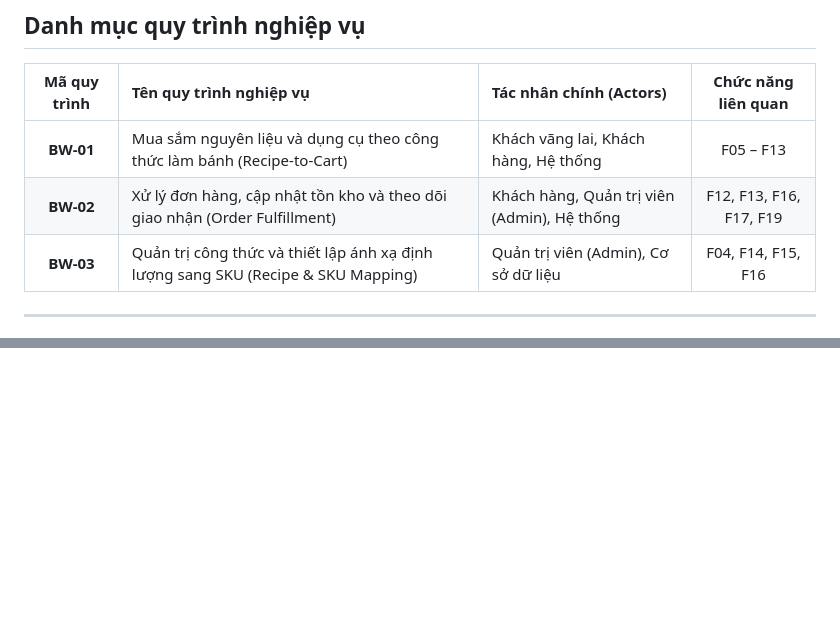
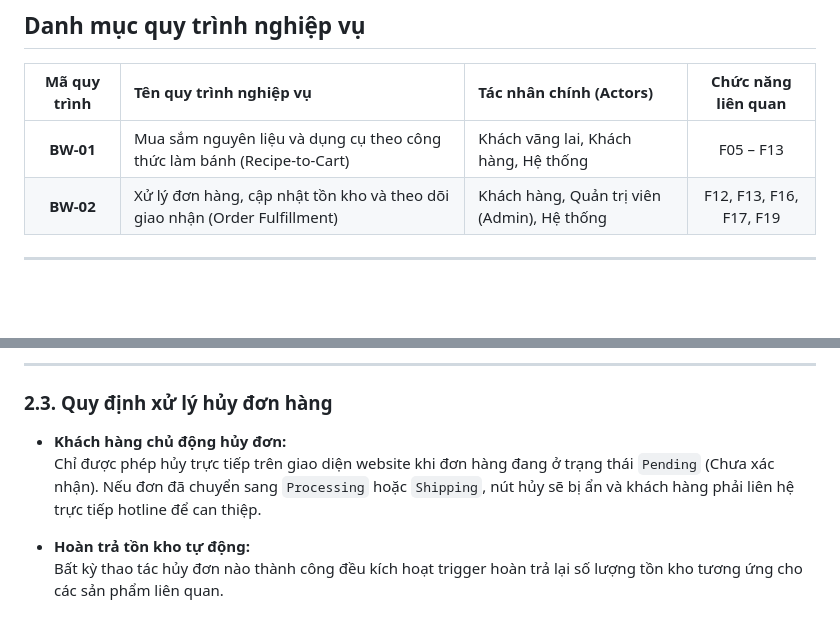
Before and after one commit to baovacai-beep/ecommerce-cosmetics-project-Nhom3, a Markdown page: docs/business-workflow.md, 2 parts joined by grey strips. Drawn GitHub-style; blank space fills up the shorter version.

```diff
--- a/docs/business-workflow.md
+++ b/docs/business-workflow.md
@@ -11,7 +11,7 @@ Dự án tập trung giải quyết bài toán mua sắm nguyên liệu và dụ
 | :---: | :--- | :--- | :---: |
 | **BW-01** | Mua sắm nguyên liệu và dụng cụ theo công thức làm bánh (Recipe-to-Cart) | Khách vãng lai, Khách hàng, Hệ thống | F05 – F13 |
 | **BW-02** | Xử lý đơn hàng, cập nhật tồn kho và theo dõi giao nhận (Order Fulfillment) | Khách hàng, Quản trị viên (Admin), Hệ thống | F12, F13, F16, F17, F19 |
-| **BW-03** | Quản trị công thức và thiết lập ánh xạ định lượng sang SKU (Recipe & SKU Mapping) | Quản trị viên (Admin), Cơ sở dữ liệu | F04, F14, F15, F16 |
+
 
 ---
 
@@ -98,0 +161,9 @@ Dự án tập trung giải quyết bài toán mua sắm nguyên liệu và dụ
+---
+
+### 2.3. Quy định xử lý hủy đơn hàng
+
+* **Khách hàng chủ động hủy đơn:**
+  Chỉ được phép hủy trực tiếp trên giao diện website khi đơn hàng đang ở trạng thái `Pending` (Chưa xác nhận). Nếu đơn đã chuyển sang `Processing` hoặc `Shipping`, nút hủy sẽ bị ẩn và khách hàng phải liên hệ trực tiếp hotline để can thiệp.
+
+* **Hoàn trả tồn kho tự động:**
+  Bất kỳ thao tác hủy đơn nào thành công đều kích hoạt trigger hoàn trả lại số lượng tồn kho tương ứng cho các sản phẩm liên quan.
```
Also changed, not shown: other parts of docs/business-workflow.md (+62 -0 lines).
